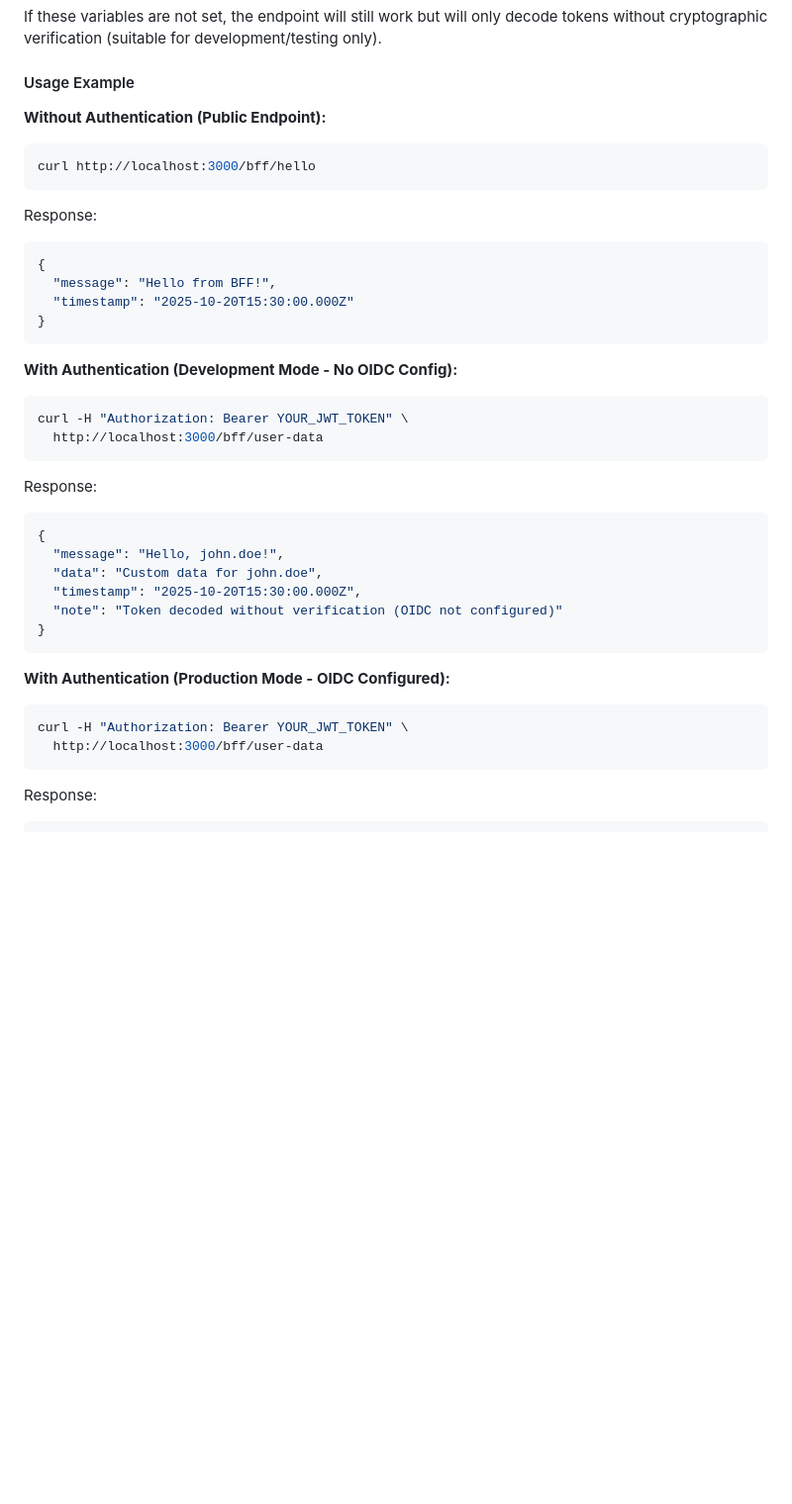
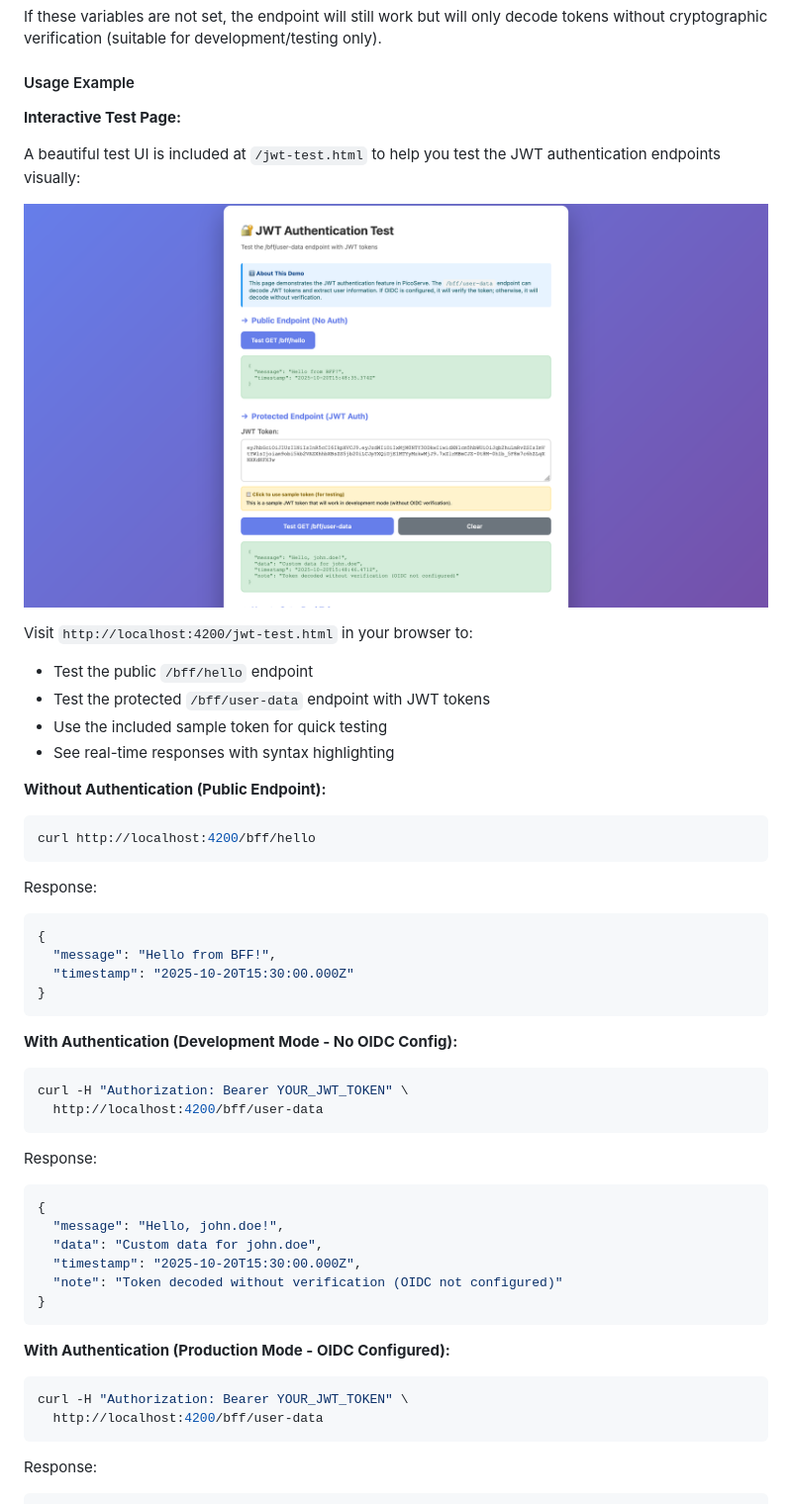
Before and after one commit to DenysVuika/PicoServe, a Markdown page: src/api/README.md, the part around the change. Shown: that part at 99% size. GitHub-like rendering; blank space fills up the shorter version.

````diff
--- a/src/api/README.md
+++ b/src/api/README.md
@@ -458,9 +458,21 @@ If these variables are not set, the endpoint will still work but will only decod
 
 #### Usage Example
 
+**Interactive Test Page:**
+
+A beautiful test UI is included at `/jwt-test.html` to help you test the JWT authentication endpoints visually:
+
+![JWT Test Page](../../docs/images/jwt.png)
+
+Visit `http://localhost:4200/jwt-test.html` in your browser to:
+- Test the public `/bff/hello` endpoint
+- Test the protected `/bff/user-data` endpoint with JWT tokens
+- Use the included sample token for quick testing
+- See real-time responses with syntax highlighting
+
 **Without Authentication (Public Endpoint):**
 ```bash
-curl http://localhost:3000/bff/hello
+curl http://localhost:4200/bff/hello
 ```
 
 Response:
@@ -474,7 +486,7 @@ Response:
 **With Authentication (Development Mode - No OIDC Config):**
 ```bash
 curl -H "Authorization: Bearer YOUR_JWT_TOKEN" \
-  http://localhost:3000/bff/user-data
+  http://localhost:4200/bff/user-data
 ```
 
 Response:
@@ -490,7 +502,7 @@ Response:
 **With Authentication (Production Mode - OIDC Configured):**
 ```bash
 curl -H "Authorization: Bearer YOUR_JWT_TOKEN" \
-  http://localhost:3000/bff/user-data
+  http://localhost:4200/bff/user-data
 ```
 
 Response:
````
Also changed, not shown: README.md (+10 -2 lines).
